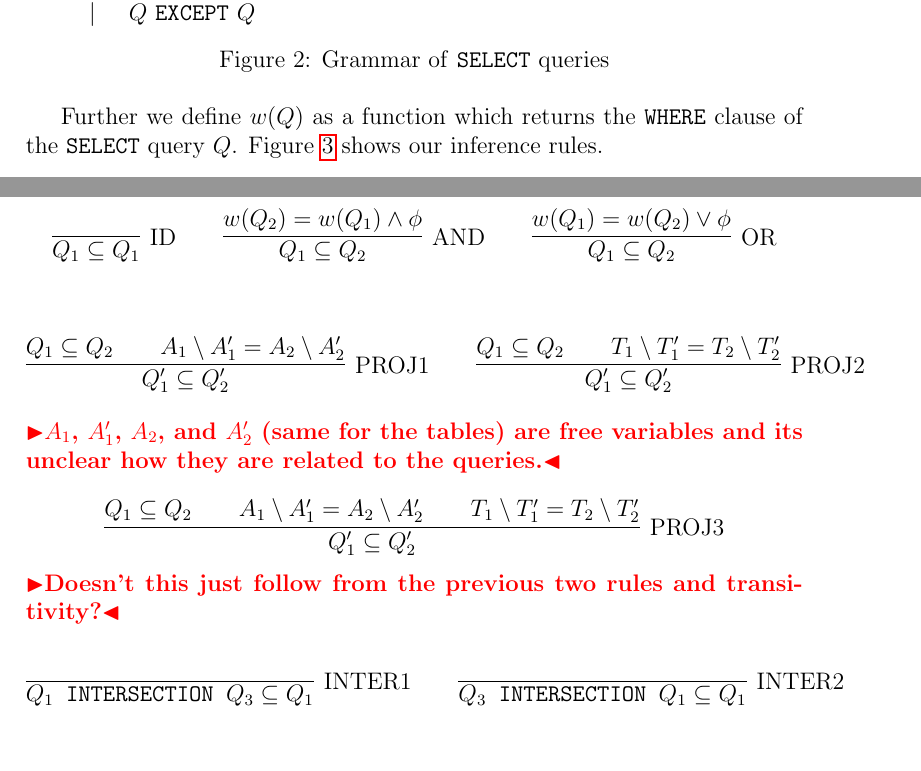
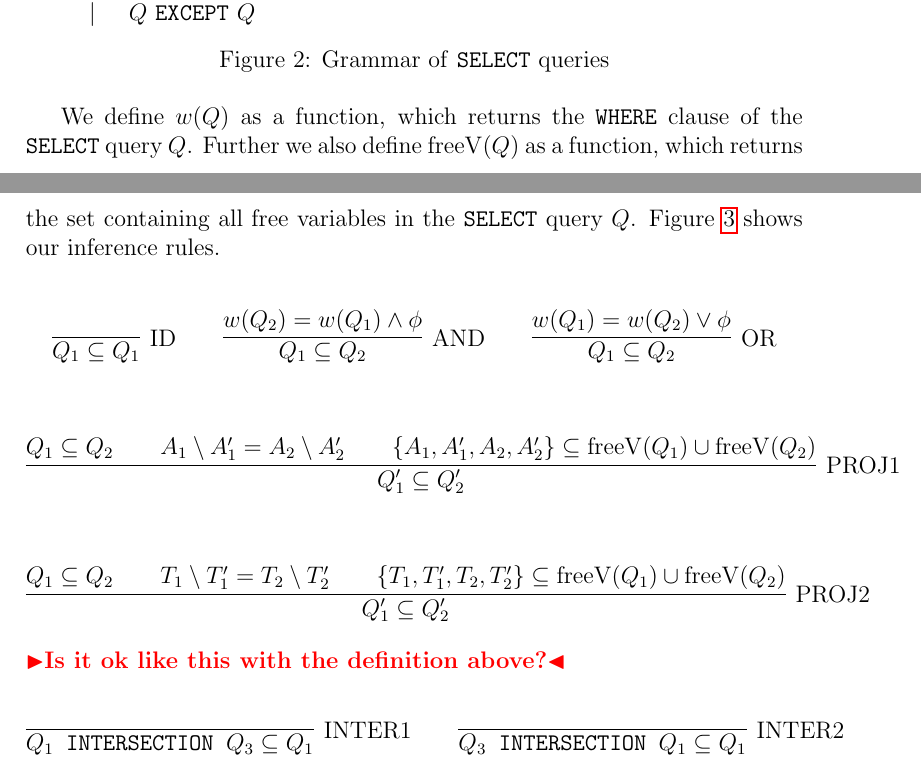
Before and after one commit to muyajil/bsc-thesis-writeup, a LaTeX document (main.tex, which reads tex/algorithms.tex): two parts of pages 14 and 15 of 23 before the commit and two parts of pages 14 and 15 of 22 after it, joined at a grey line, cut so that both start at the same text. Compiled offline with pdfLaTeX.

Commit message:
some corrections

```diff
--- a/tex/algorithms.tex
+++ b/tex/algorithms.tex
@@ -44,7 +44,9 @@ $Q$ & $:=$ & \texttt{SELECT $A$ FROM $T$ WHERE $\phi$} \\
 \label{figure:algorithms:grammar}
 \end{figure}
 %
-Further we define $w(Q)$ as a function which returns the \texttt{WHERE} clause of the \texttt{SELECT} query $Q$.
+We define $w(Q)$ as a function, which returns the \texttt{WHERE} clause of the \texttt{SELECT} query $Q$.
+%
+Further we also define $\operatorname{freeV}(Q)$ as a function, which returns the set containing all free variables in the \texttt{SELECT} query $Q$.
 %
 Figure~\ref{figure:algorithms:infrules} shows our inference rules.
 %
@@ -66,21 +68,17 @@ Figure~\ref{figure:algorithms:infrules} shows our inference rules.
 \[
 \infer[\text{PROJ1}]
 	{Q_1' \subseteq Q_2'}
-	{Q_1 \subseteq Q_2 \qquad A_1 \setminus A_1' = A_2 \setminus A_2'}
-\qquad
+	{Q_1 \subseteq Q_2 \qquad A_1 \setminus A_1' = A_2 \setminus A_2' \qquad
+		\lbrace	A_1, A_1', A_2, A_2' \rbrace \subseteq \operatorname{freeV}(Q_1) \cup \operatorname{freeV}(Q_2)}
+\]
+
+\[
 \infer[\text{PROJ2}]
 	{Q_1' \subseteq Q_2'}
-	{Q_1 \subseteq Q_2 \qquad T_1 \setminus T_1' = T_2 \setminus T_2'}
+	{Q_1 \subseteq Q_2 \qquad T_1 \setminus T_1' = T_2 \setminus T_2'\qquad
+		\lbrace	T_1, T_1', T_2, T_2' \rbrace \subseteq \operatorname{freeV}(Q_1) \cup \operatorname{freeV}(Q_2)}
 \]
-\remark{$A_1$, $A_1'$, $A_2$, and $A_2'$ (same for the tables) are free variables and its unclear how they are related to the queries.}
-
-\[
-\infer[\text{PROJ3}]
-	{Q_1' \subseteq Q_2'}
-	{Q_1 \subseteq Q_2 \qquad A_1 \setminus A_1' = A_2 \setminus A_2' \qquad T_1 \setminus T_1' = T_2 \setminus T_2'}
-\]
-
-\remark{Doesn't this just follow from the previous two rules and transitivity?}
+\remark{Is it ok like this with the definition above?}
 
 \[
 \infer[\text{INTER1}]
```
Also changed, not shown: main.tex (+1 -1 lines), tex/architecture.tex (+1 -1 lines), tex/introduction.tex (+2 -4 lines), 1 other file.
